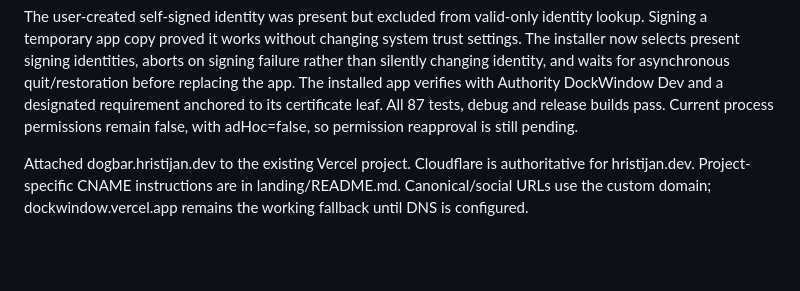
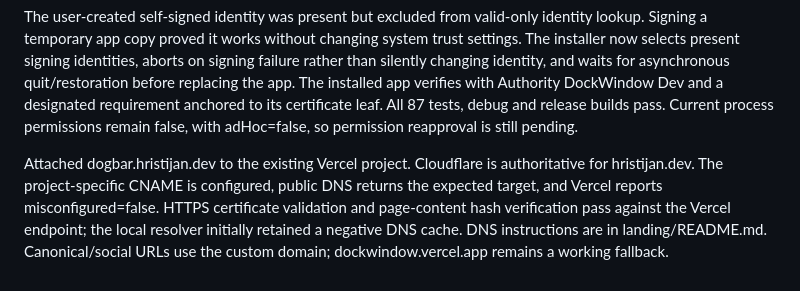
Before and after one commit to KIKOmanasijev/DockWindow, a Markdown page: Docs/Milestones.md, the part around the change. Rendered like a GitHub page; blank space fills up the shorter version.

```diff
--- a/Docs/Milestones.md
+++ b/Docs/Milestones.md
@@ -172,4 +172,4 @@ Renamed the public site and native display name, menus, onboarding and Settings
 
 The user-created self-signed identity was present but excluded from valid-only identity lookup. Signing a temporary app copy proved it works without changing system trust settings. The installer now selects present signing identities, aborts on signing failure rather than silently changing identity, and waits for asynchronous quit/restoration before replacing the app. The installed app verifies with Authority DockWindow Dev and a designated requirement anchored to its certificate leaf. All 87 tests, debug and release builds pass. Current process permissions remain false, with adHoc=false, so permission reapproval is still pending.
 
-Attached dogbar.hristijan.dev to the existing Vercel project. Cloudflare is authoritative for hristijan.dev. Project-specific CNAME instructions are in landing/README.md. Canonical/social URLs use the custom domain; dockwindow.vercel.app remains the working fallback until DNS is configured.
+Attached dogbar.hristijan.dev to the existing Vercel project. Cloudflare is authoritative for hristijan.dev. The project-specific CNAME is configured, public DNS returns the expected target, and Vercel reports misconfigured=false. HTTPS certificate validation and page-content hash verification pass against the Vercel endpoint; the local resolver initially retained a negative DNS cache. DNS instructions are in landing/README.md. Canonical/social URLs use the custom domain; dockwindow.vercel.app remains a working fallback.
```
Also changed, not shown: landing/README.md (+2 -2 lines).
